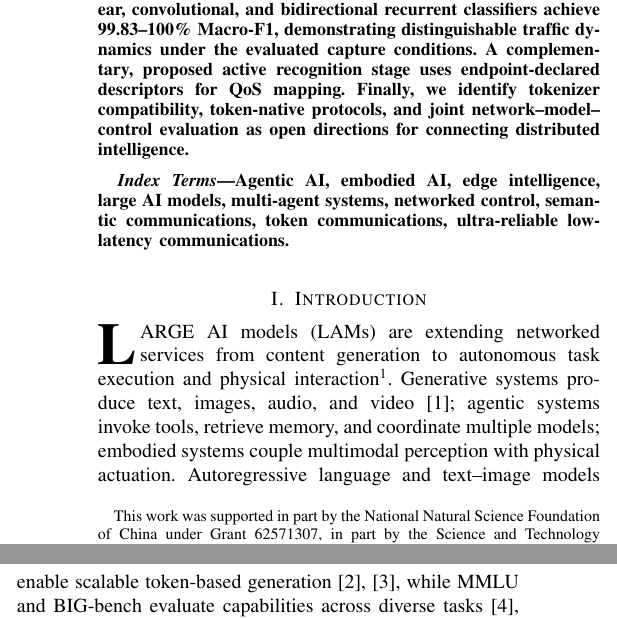
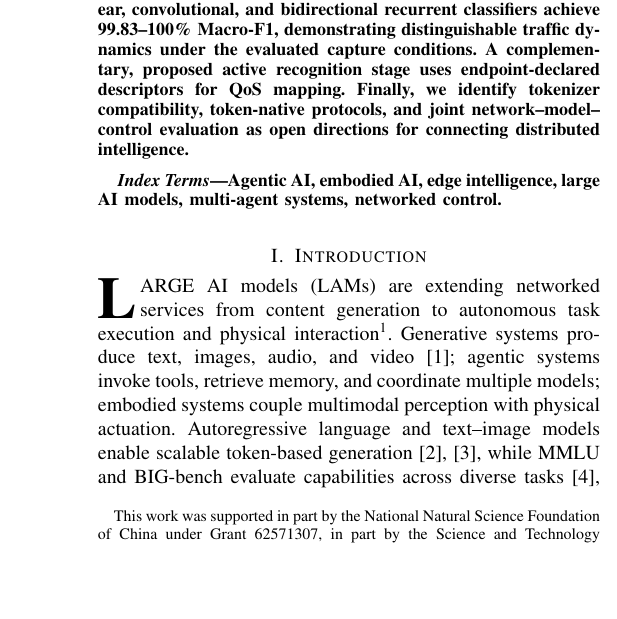
Before and after one commit to lijiong0216/Embodied_AI_China_Communications, a LaTeX paper (bare_jrnl_new_sample43.tex): two parts of the columns of page 1 of 16 before the commit and part of one column of page 1 of 16 after it, the two joined at a grey line, cut so that both start at the same text, the shorter picture padded with empty space. Compiled offline with pdfLaTeX; a missing font is replaced by an installed copy or a similar font; a LaTeX package or settings file that is missing is left out.

Commit message:
20261005_overleaf

```diff
--- a/bare_jrnl_new_sample43.tex
+++ b/bare_jrnl_new_sample43.tex
@@ -63,8 +63,7 @@ distributed intelligence.
 
 \begin{IEEEkeywords}
 Agentic AI, embodied AI, edge intelligence, large AI models, multi-agent
-systems, networked control, semantic communications, token communications,
-ultra-reliable low-latency communications.
+systems, networked control.
 \end{IEEEkeywords}
 
 \section{Introduction}
```
